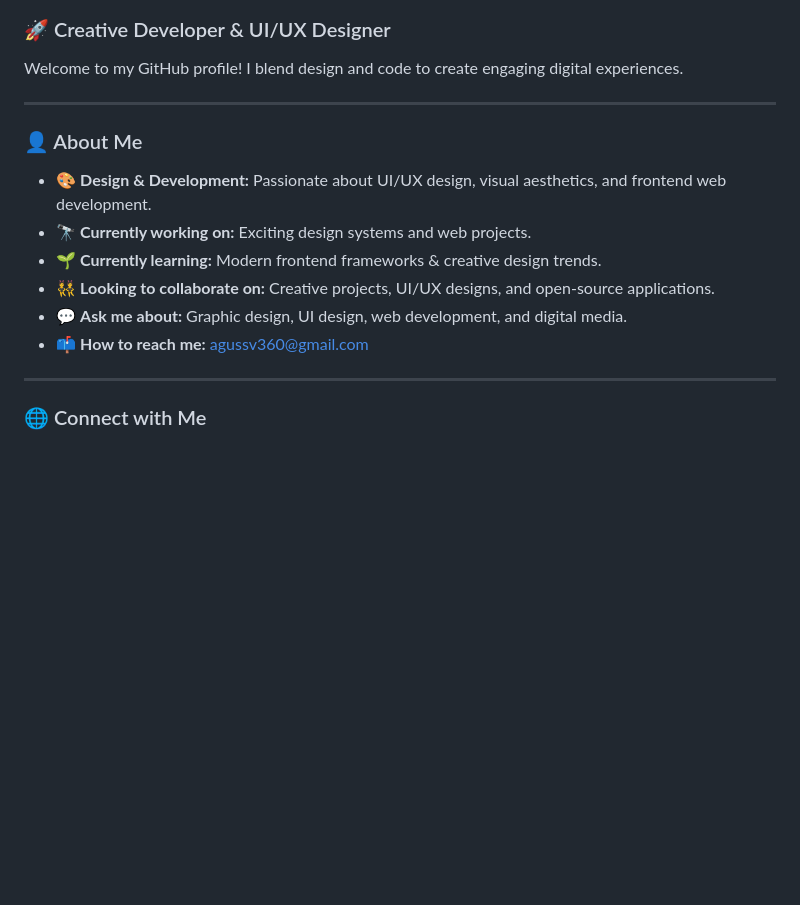
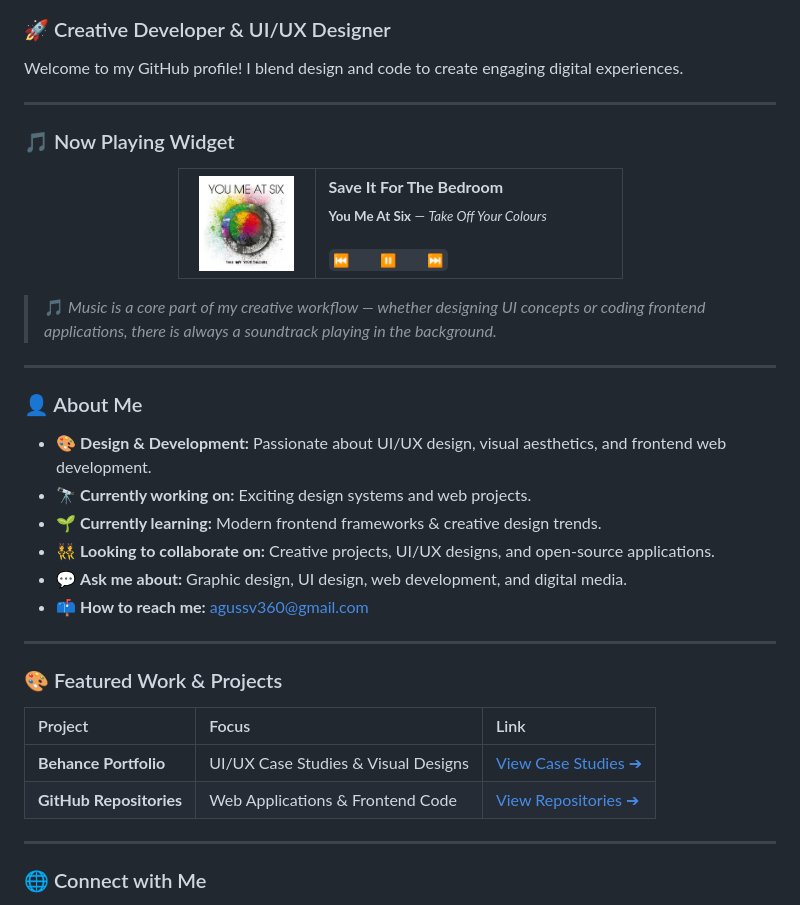
Before and after one commit to starboyagus/starboyagus, a Markdown page: README.md, the part around one of its changes. GitHub-like rendering; pictures changed too: images/now-playing.jpg (added); blank space fills up the shorter version.

```diff
--- a/README.md
+++ b/README.md
@@ -3,6 +9,28 @@
 ### 🚀 Creative Developer & UI/UX Designer
 
 Welcome to my GitHub profile! I blend design and code to create engaging digital experiences.
+
+---
+
+### 🎵 Now Playing Widget
+
+<div align="center">
+  <table>
+    <tr>
+      <td align="center" width="110">
+        <img src="images/now-playing.jpg" width="95" height="95" alt="You Me At Six - Take Off Your Colours" />
+      </td>
+      <td width="280" valign="middle">
+        <b>Save It For The Bedroom</b><br/>
+        <sub><b>You Me At Six</b> — <i>Take Off Your Colours</i></sub>
+        <br/><br/>
+        <code>⏮️ &nbsp;&nbsp; ⏸️ &nbsp;&nbsp; ⏭️</code>
+      </td>
+    </tr>
+  </table>
+</div>
+
+> 🎵 *Music is a core part of my creative workflow — whether designing UI concepts or coding frontend applications, there is always a soundtrack playing in the background.*
 
 ---
 
@@ -17,5 +45,14 @@ Welcome to my GitHub profile! I blend design and code to create engaging digital
 
 ---
 
+### 🎨 Featured Work & Projects
+
+| Project | Focus | Link |
+| :--- | :--- | :--- |
+| **Behance Portfolio** | UI/UX Case Studies & Visual Designs | [View Case Studies ➔](https://www.behance.net/starboyagus) |
+| **GitHub Repositories** | Web Applications & Frontend Code | [View Repositories ➔](https://github.com/starboyagus?tab=repositories) |
+
+---
+
 ### 🌐 Connect with Me
 
```
Also changed, not shown: other parts of README.md (+11 -50 lines), images/header.png (renamed from header.png).
